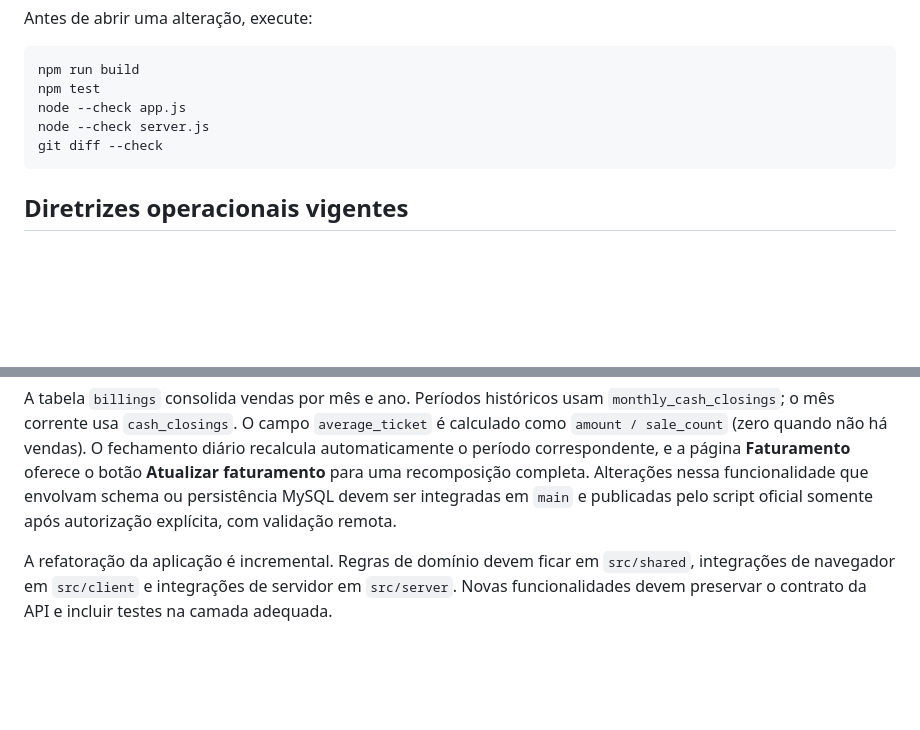
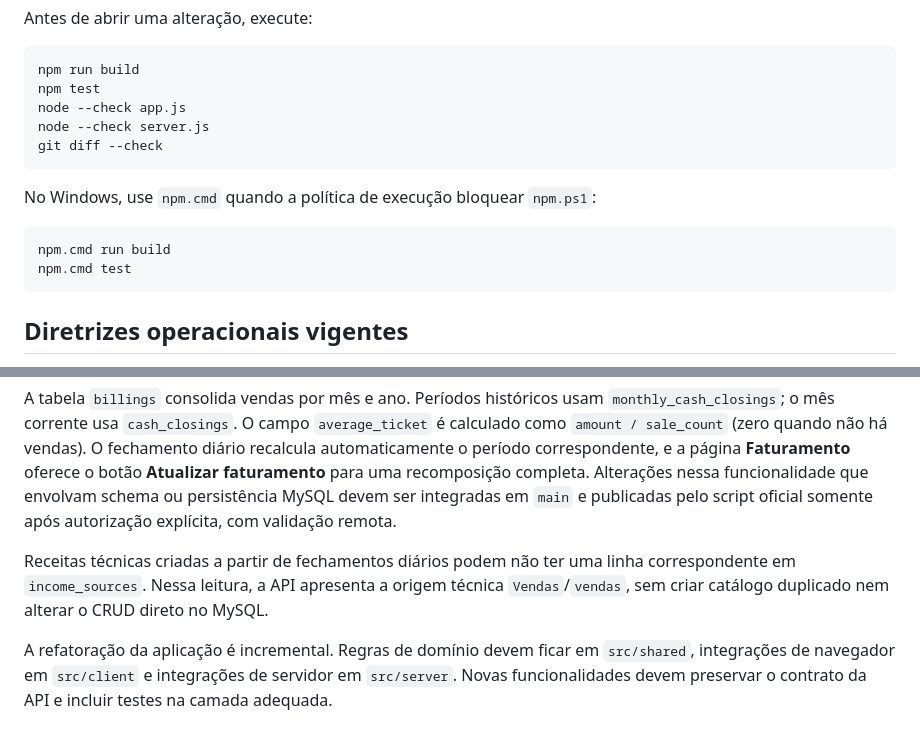
Before and after one commit to ianbarbosa2004/zanzibar, a Markdown page: README.md, 2 parts joined by grey strips. Rendered like a GitHub page; blank space fills up the shorter version.

````diff
--- a/README.md
+++ b/README.md
@@ -80,6 +80,14 @@ node --check server.js
 git diff --check
 ```
 
+No Windows, use `npm.cmd` quando a política de execução bloquear
+`npm.ps1`:
+
+```powershell
+npm.cmd run build
+npm.cmd test
+```
+
 ## Diretrizes operacionais vigentes
 
 - O checkout de desenvolvimento é a fonte única para alterações e
@@ -132,6 +140,11 @@ Formulários CRUD não enviam mais um snapshot completo do estado. Cada operaç
 As operações compostas usam transações MySQL. Falhas retornam `503` e não são representadas como sucesso no navegador. Não existe endpoint global de escrita: o estado só pode ser alterado pelos endpoints CRUD específicos.
 
 A tabela `billings` consolida vendas por mês e ano. Períodos históricos usam `monthly_cash_closings`; o mês corrente usa `cash_closings`. O campo `average_ticket` é calculado como `amount / sale_count` (zero quando não há vendas). O fechamento diário recalcula automaticamente o período correspondente, e a página **Faturamento** oferece o botão **Atualizar faturamento** para uma recomposição completa. Alterações nessa funcionalidade que envolvam schema ou persistência MySQL devem ser integradas em `main` e publicadas pelo script oficial somente após autorização explícita, com validação remota.
+
+Receitas técnicas criadas a partir de fechamentos diários podem não ter uma
+linha correspondente em `income_sources`. Nessa leitura, a API apresenta a
+origem técnica `Vendas`/`vendas`, sem criar catálogo duplicado nem alterar o
+CRUD direto no MySQL.
 
 A refatoração da aplicação é incremental. Regras de domínio devem ficar em `src/shared`, integrações de navegador em `src/client` e integrações de servidor em `src/server`. Novas funcionalidades devem preservar o contrato da API e incluir testes na camada adequada.
 
````
Also changed, not shown: CONTRIBUTING.md (+3 -0 lines), docs/DEPLOYMENT.md (+3 -0 lines).
